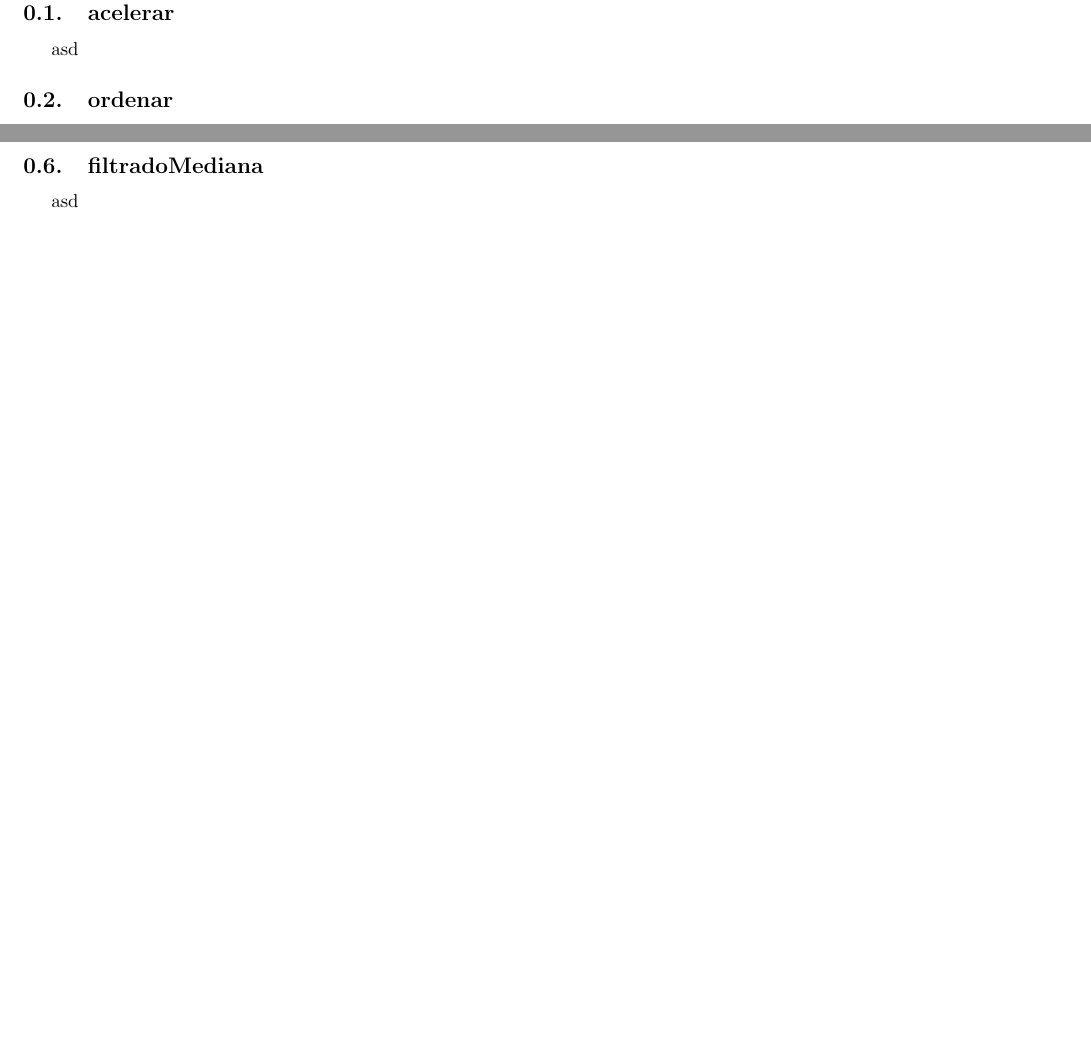
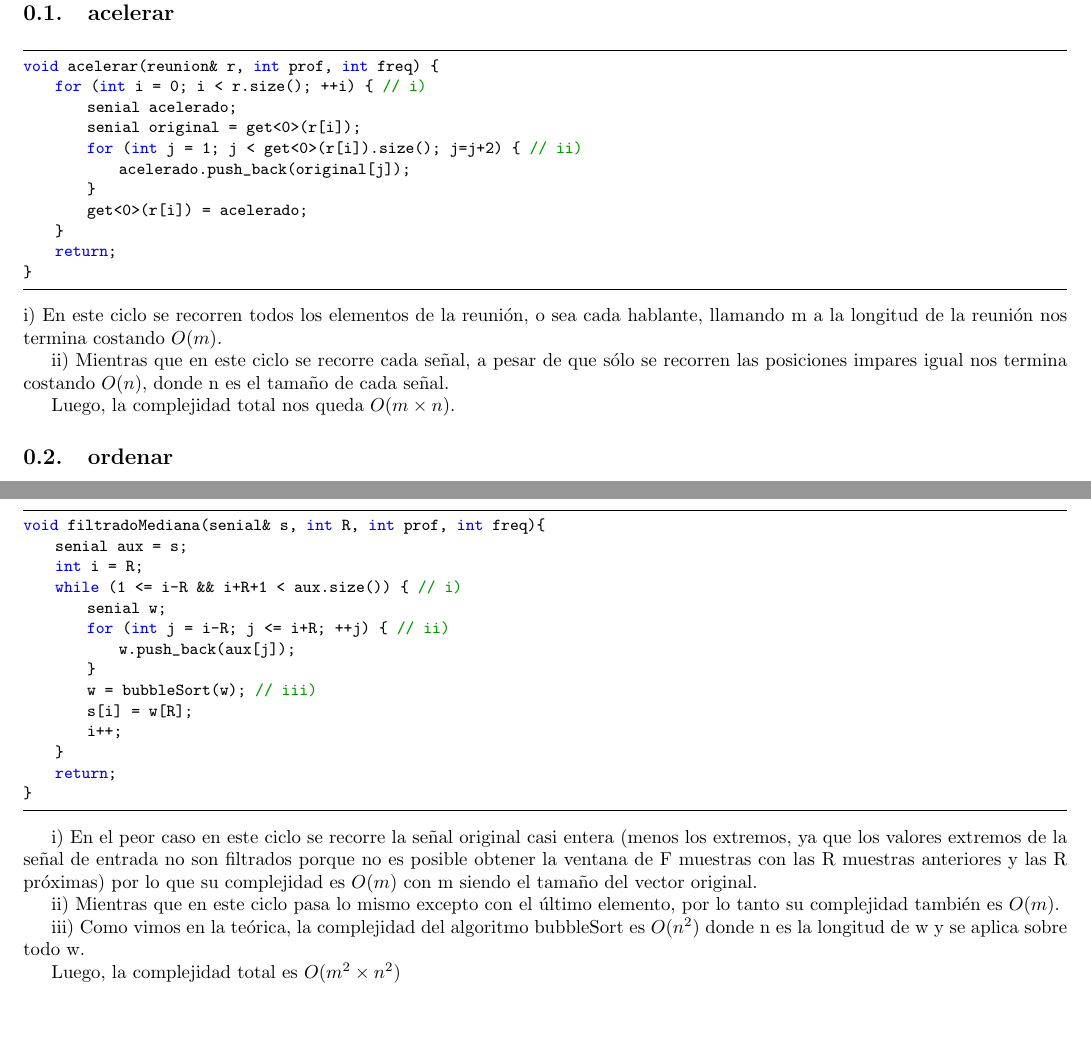
Before and after one commit to sscubino/cuartetoDeNos2, a LaTeX document (LaTeX/main.tex): two parts of pages 4 and 7 of 7, joined at a grey line, cut so that both start at the same text. Compiled offline with pdfLaTeX.

Commit message:
pdf y correccion de filtrado

```diff
--- a/LaTeX/main.tex
+++ b/LaTeX/main.tex
@@ -58,7 +58,25 @@ tabsize=3
 \section*{Demostraciones de complejidad}
 \vspace{0.5cm}
 \subsection{acelerar}
-asd
+\begin{lstlisting}
+void acelerar(reunion& r, int prof, int freq) {
+    for (int i = 0; i < r.size(); ++i) { // i)
+        senial acelerado;
+        senial original = get<0>(r[i]);
+        for (int j = 1; j < get<0>(r[i]).size(); j=j+2) {  // ii)
+            acelerado.push_back(original[j]);
+        }
+        get<0>(r[i]) = acelerado;
+    }
+    return;
+}
+\end{lstlisting}
+i) En este ciclo se recorren todos los elementos de la reunión, o sea cada hablante, llamando m a la longitud de la reunión nos termina costando $O(m)$.
+
+ii) Mientras que en este ciclo se recorre cada señal, a pesar de que sólo se recorren las posiciones impares igual nos termina costando $O(n)$, donde n es el tamaño de cada señal.
+
+Luego, la complejidad total nos queda $O(m \times n)$.
+
 \subsection{ordenar}
 asd
 \subsection{hablantesSuperpuestos}
@@ -149,7 +167,29 @@ ejecución en peor caso, considerando que éste se da al ser todo silencios.
 
 \newpage
 \subsection{filtradoMediana}
-asd
+\begin{lstlisting}
+void filtradoMediana(senial& s, int R, int prof, int freq){
+    senial aux = s;
+    int i = R;
+    while (1 <= i-R && i+R+1 < aux.size()) {  // i)
+        senial w;
+        for (int j = i-R; j <= i+R; ++j) {  // ii)
+            w.push_back(aux[j]);
+        }
+        w = bubbleSort(w);  // iii)
+        s[i] = w[R];
+        i++;
+    }
+    return;
+}
+\end{lstlisting}
 
+i) En el peor caso en este ciclo se recorre la señal original casi entera (menos los extremos, ya que los valores extremos de la señal de entrada no son filtrados porque no es posible obtener la ventana de F muestras con las R muestras anteriores y las R próximas) por lo que su complejidad es $O(m)$ con m siendo el tamaño del vector original.
+
+ii) Mientras que en este ciclo pasa lo mismo excepto con el último elemento, por lo tanto su complejidad también es $O(m)$.
+
+iii) Como vimos en la teórica, la complejidad del algoritmo bubbleSort es $O(n^2)$ donde n es la longitud de w y se aplica sobre todo w.
+
+Luego, la complejidad total es $O(m^2 \times n^2)$
 
 \end{document}
```
Also changed, not shown: LaTeX/caratula.sty (line endings or trailing spaces), 2 other files.
